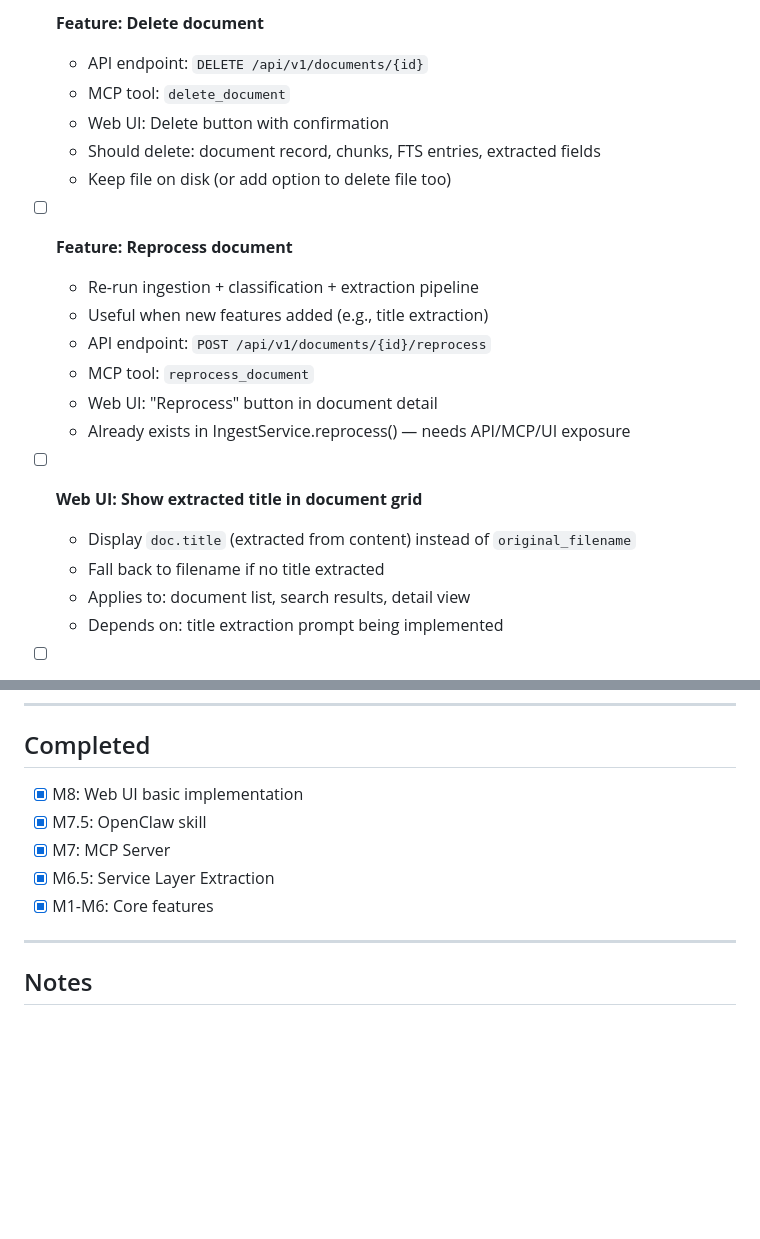
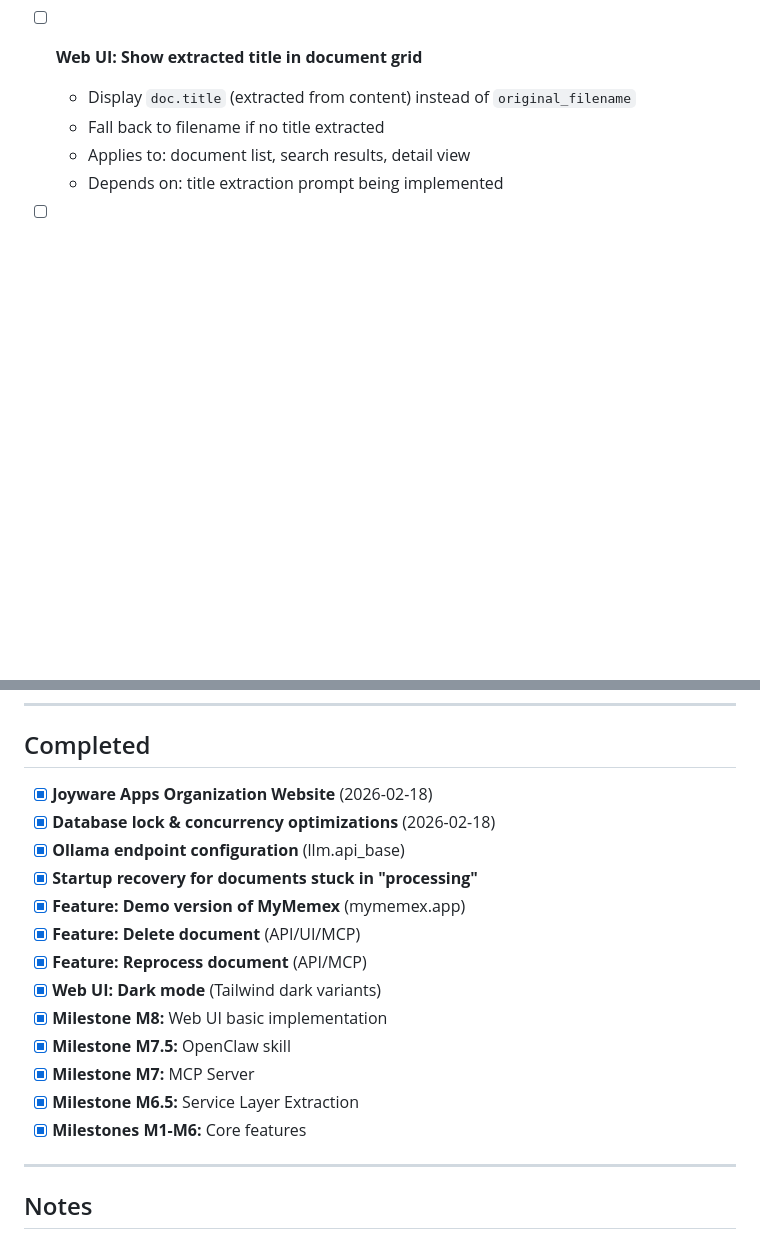
Before and after one commit to joywareapps/mymemex, a Markdown page: TODO.md, 2 parts joined by grey strips. Rendered like a GitHub page; blank space fills up the shorter version.

```diff
--- a/TODO.md
+++ b/TODO.md
@@ -124,18 +45,3 @@ Bugs, issues, and improvements to address.
-- [ ] **Feature: Delete document**
-  - API endpoint: `DELETE /api/v1/documents/{id}`
-  - MCP tool: `delete_document`
-  - Web UI: Delete button with confirmation
-  - Should delete: document record, chunks, FTS entries, extracted fields
-  - Keep file on disk (or add option to delete file too)
-
-- [ ] **Feature: Reprocess document**
-  - Re-run ingestion + classification + extraction pipeline
-  - Useful when new features added (e.g., title extraction)
-  - API endpoint: `POST /api/v1/documents/{id}/reprocess`
-  - MCP tool: `reprocess_document`
-  - Web UI: "Reprocess" button in document detail
-  - Already exists in IngestService.reprocess() — needs API/MCP/UI exposure
-
 - [ ] **Web UI: Show extracted title in document grid**
   - Display `doc.title` (extracted from content) instead of `original_filename`
   - Fall back to filename if no title extracted
@@ -179,11 +80,19 @@ These tasks are good candidates for Gemini CLI delegation (large context, simple
 
 ## Completed
 
-- [x] M8: Web UI basic implementation
-- [x] M7.5: OpenClaw skill
-- [x] M7: MCP Server
-- [x] M6.5: Service Layer Extraction
-- [x] M1-M6: Core features
+- [x] **Joyware Apps Organization Website** (2026-02-18)
+- [x] **Database lock & concurrency optimizations** (2026-02-18)
+- [x] **Ollama endpoint configuration** (llm.api_base)
+- [x] **Startup recovery for documents stuck in "processing"**
+- [x] **Feature: Demo version of MyMemex** (mymemex.app)
+- [x] **Feature: Delete document** (API/UI/MCP)
+- [x] **Feature: Reprocess document** (API/MCP)
+- [x] **Web UI: Dark mode** (Tailwind dark variants)
+- [x] **Milestone M8:** Web UI basic implementation
+- [x] **Milestone M7.5:** OpenClaw skill
+- [x] **Milestone M7:** MCP Server
+- [x] **Milestone M6.5:** Service Layer Extraction
+- [x] **Milestones M1-M6:** Core features
 
 ---
 
```
Also changed, not shown: other parts of TODO.md (+0 -84 lines).
